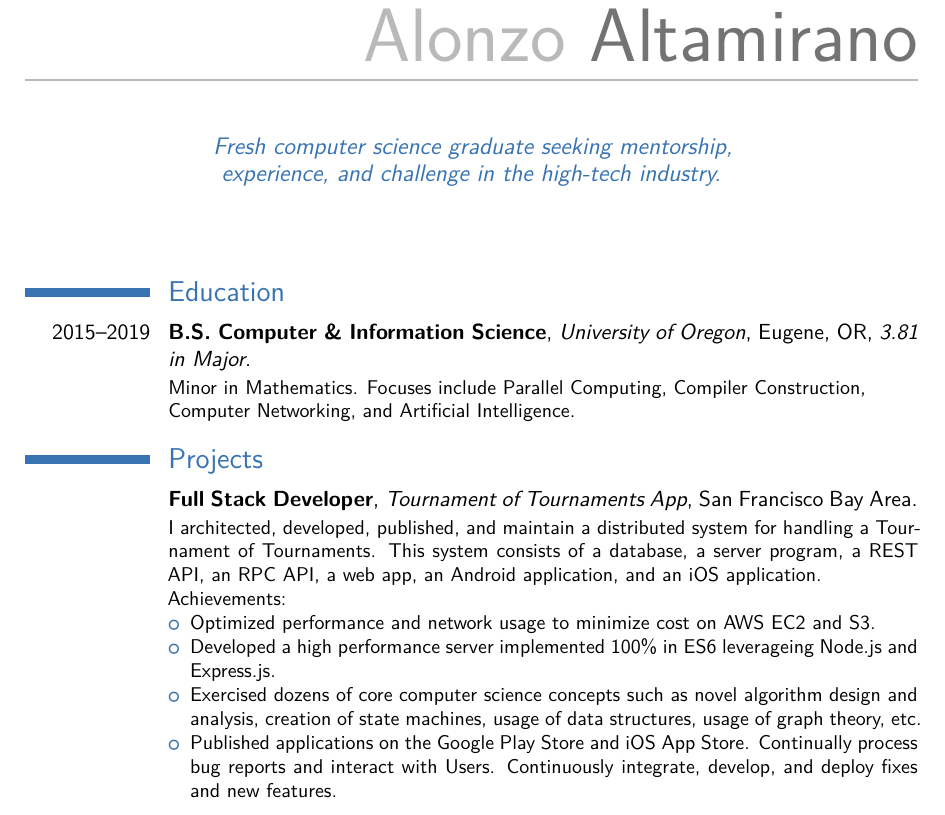
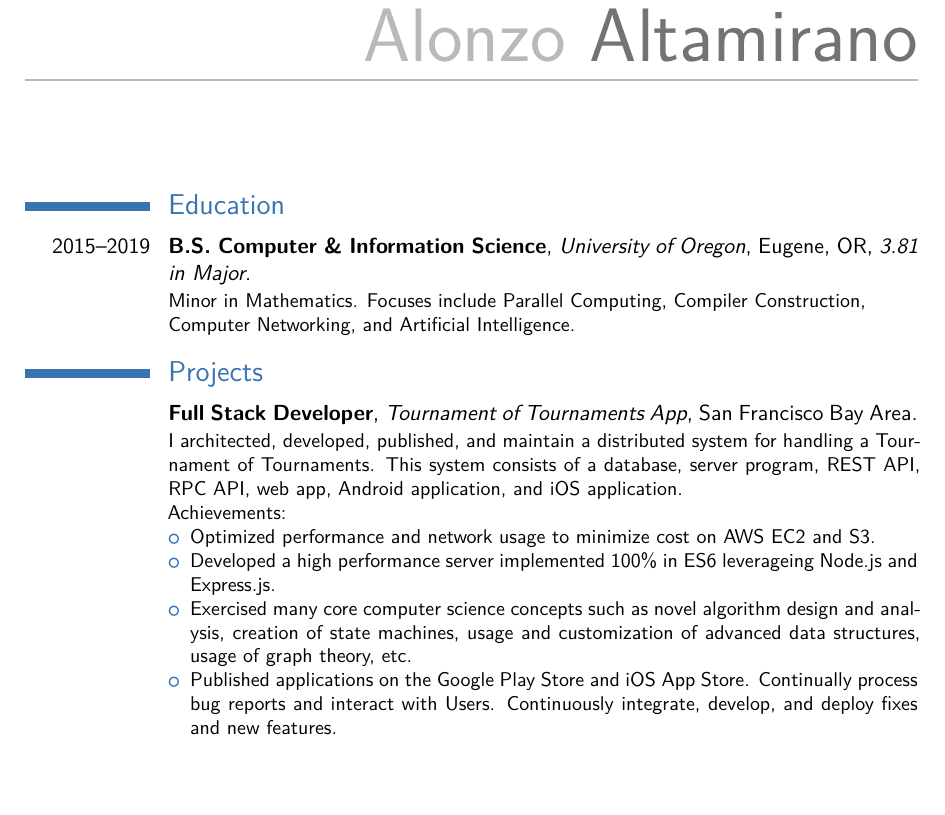
Before and after one commit to alonzno/My-Resume, a LaTeX CV (examples/template-es-copy.tex): part of page 1 of 3, cut so that both start at the same text, the shorter picture padded with empty space. Compiled offline with XeLaTeX.

Commit message:
Remove quote, remove a's and an's, add advanced datastructures

```diff
--- a/examples/template-es-copy.tex
+++ b/examples/template-es-copy.tex
@@ -33,7 +33,8 @@
 \homepage{Github: alonzno}                           % dato opcional, elimine la linea si no desea el dato
 %\extrainfo{informacion adicional}                    % dato opcional, elimine la linea si no desea el dato
 % \photo[64pt][0.4pt]{picture}                         % '64pt' es la altura a la que la imagen debe ser ajustada, 0.4pt es grosor del marco que lo contiene (eliga 0pt para eliminar el marco) y 'picture' es el nombre del archivo; dato opcional, elimine la linea si no desea el dato
-\quote{Fresh computer science graduate seeking mentorship, experience, and challenge in the high-tech industry.}                       % dato opcional, elimine la linea si no desea el dato
+
+% \quote{Fresh computer science graduate seeking mentorship, experience, and challenge in the high-tech industry.}                       % dato opcional, elimine la linea si no desea el dato
 
 % para mostrar etiquetas numericas en la bibliografia (por omision no se muestran etiquetas), solo es util si desea incluir citas en en CV
 %\makeatletter
@@ -63,12 +64,12 @@
 
 %\subsection{Computing}
 
-\cventry{}{Full Stack Developer}{Tournament of Tournaments App}{San Francisco Bay Area}{}{I architected, developed, published, and maintain a distributed system for handling a Tournament of Tournaments.  This system consists of a database, a server program, a REST API, an RPC API, a web app, an Android application, and an iOS application.\newline{}%
+\cventry{}{Full Stack Developer}{Tournament of Tournaments App}{San Francisco Bay Area}{}{I architected, developed, published, and maintain a distributed system for handling a Tournament of Tournaments.  This system consists of a database, server program, REST API, RPC API, web app, Android application, and iOS application.\newline{}%
 Achievements:%
 \begin{itemize}%
 \item Optimized performance and network usage to minimize cost on AWS EC2 and S3.
 \item Developed a high performance server implemented 100\% in ES6 leverageing Node.js and Express.js.
-\item Exercised dozens of core computer science concepts such as novel algorithm design and analysis, creation of state machines, usage of data structures, usage of graph theory, etc.
+\item Exercised many core computer science concepts such as novel algorithm design and analysis, creation of state machines, usage and customization of advanced data structures, usage of graph theory, etc.
 \item Published applications on the Google Play Store and iOS App Store.  Continually process bug reports and interact with Users.  Continuously integrate, develop, and deploy fixes and new features.
 %   \begin{itemize}%
 %   \item Sub-logro (a);
```
Also changed, not shown: template-es-copy.pdf (deleted), 2 other files.
